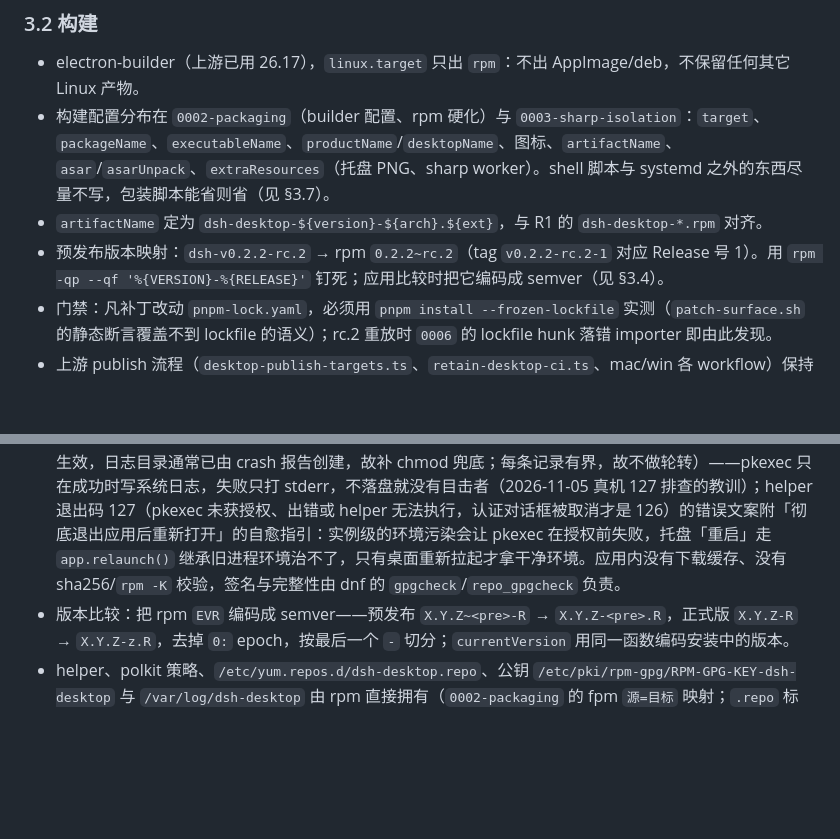
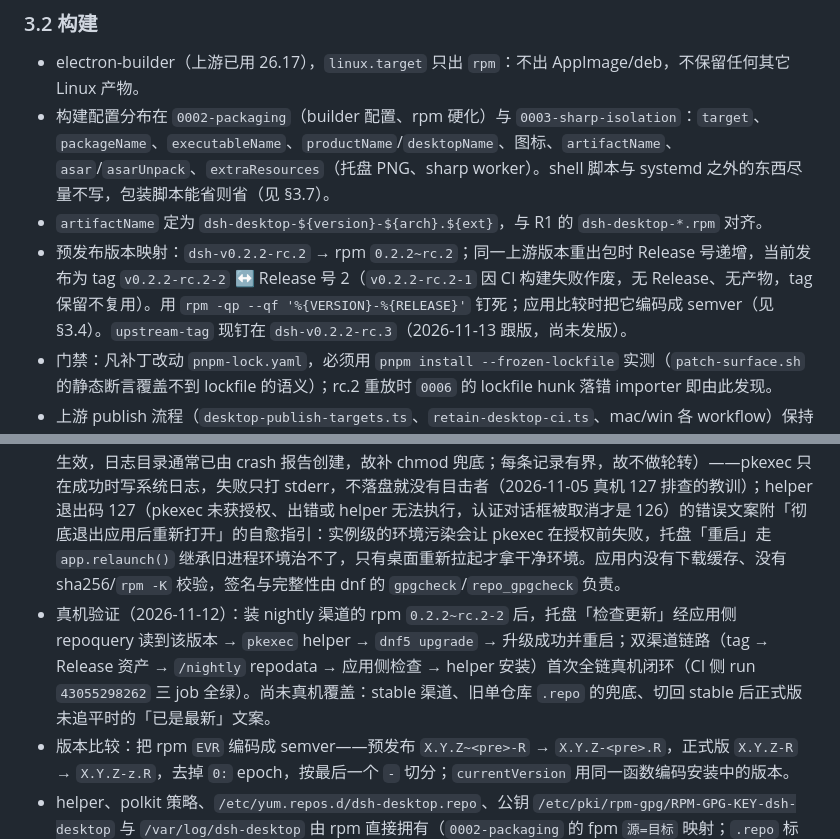
Before and after one commit to ZK-Andy/DSH-Linux-Desktop, a Markdown page: PLAN.md, 2 parts joined by grey strips. GitHub-like rendering; blank space fills up the shorter version.

```diff
--- a/PLAN.md
+++ b/PLAN.md
@@ -40,7 +40,7 @@
 - electron-builder（上游已用 26.17），`linux.target` 只出 `rpm`：不出 AppImage/deb，不保留任何其它 Linux 产物。
 - 构建配置分布在 `0002-packaging`（builder 配置、rpm 硬化）与 `0003-sharp-isolation`：`target`、`packageName`、`executableName`、`productName`/`desktopName`、图标、`artifactName`、`asar`/`asarUnpack`、`extraResources`（托盘 PNG、sharp worker）。shell 脚本与 systemd 之外的东西尽量不写，包装脚本能省则省（见 §3.7）。
 - `artifactName` 定为 `dsh-desktop-${version}-${arch}.${ext}`，与 R1 的 `dsh-desktop-*.rpm` 对齐。
-- 预发布版本映射：`dsh-v0.2.2-rc.2` → rpm `0.2.2~rc.2`（tag `v0.2.2-rc.2-1` 对应 Release 号 1）。用 `rpm -qp --qf '%{VERSION}-%{RELEASE}'` 钉死；应用比较时把它编码成 semver（见 §3.4）。
+- 预发布版本映射：`dsh-v0.2.2-rc.2` → rpm `0.2.2~rc.2`；同一上游版本重出包时 Release 号递增，当前发布为 tag `v0.2.2-rc.2-2` ↔ Release 号 2（`v0.2.2-rc.2-1` 因 CI 构建失败作废，无 Release、无产物，tag 保留不复用）。用 `rpm -qp --qf '%{VERSION}-%{RELEASE}'` 钉死；应用比较时把它编码成 semver（见 §3.4）。`upstream-tag` 现钉在 `dsh-v0.2.2-rc.3`（2026-11-13 跟版，尚未发版）。
 - 门禁：凡补丁改动 `pnpm-lock.yaml`，必须用 `pnpm install --frozen-lockfile` 实测（`patch-surface.sh` 的静态断言覆盖不到 lockfile 的语义）；rc.2 重放时 `0006` 的 lockfile hunk 落错 importer 即由此发现。
 - 上游 publish 流程（`desktop-publish-targets.ts`、`retain-desktop-ci.ts`、mac/win 各 workflow）保持 mac/win 三目标不变；`0001` 只把 publish runner 的 target 校验放宽到接受 `linux-x64`，使类型与 `DesktopAutoUpdateTarget` 一致——这只是允许配置里出现 linux 目标，Linux 不走上游 publish 流程（`desktopPackageWorkflows` 仍只有 mac/win 三项）。
 - GitHub Actions：`ubuntu-24.04` + `apt-get install rpm xz-utils cpio`（本机没有 rpmbuild，CI 是唯一出包处；参考项目同路线），`schedule` 每周一 + `workflow_dispatch`（可填上游 tag，留空则用 `upstream-tag`）。
@@ -68,6 +68,7 @@
 - 检查源：随包安装的 dnf 仓库，一条命令——`dnf5 repoquery --upgrades --queryformat '%{evr}\n' --setopt=dsh-desktop.skip_if_unavailable=0 dsh-desktop`（手动检查加 `--refresh`），并按渠道显式 `--enablerepo` / `--disablerepo`（nightly 默认 disabled，不显式选就看不到预发布）。有输出 = 有更新，空 = 已是最新，非 0 退出 = 原样展示错误；不解析人类可读输出。
 - 检查时机：启动后延迟一次 + 托盘「检查更新」+ 设置页；不静默下载。
 - 流程：检查 → 提示 → `pkexec /usr/libexec/dsh-update-helper [--channel=nightly|stable]`（只有一个可选参数，无参 = nightly，应用保持运行；spawn 只给 pkexec 设 `LC_ALL=C`——pkexec 会把 helper 的环境重置为最小安全集（man pkexec SECURITY NOTES），helper 不继承我们的 env，真正要守的是 pkexec 自己的 polkit 连接：GDBus 读 `DBUS_SYSTEM_BUS_ADDRESS`，实例级环境污染曾由此致授权前失败（#19），系统总线固定走默认 socket。真机验证：`env -i LC_ALL=C` 下全链成功，PATH/HOME/会话变量都不需要。硬耦合：不设 `DBUS_SESSION_BUS_ADDRESS`，pkexec 接触不到会话总线与认证代理，当前 `allow_any` 下无碍；策略一旦改回需要认证的形态，安装会直接失败而非弹窗，改策略前先放宽 env）→ helper 只执行一条 `dnf5 upgrade -y --refresh <所选渠道的 repo 参数> dsh-desktop`，显式启用所选渠道、禁用另一渠道；仓库文件里是 `skip_if_unavailable=1`，helper 不覆盖该开关，仓库不可达的可见性由应用侧检查负责（它显式关掉此项以便报错）；非法参数退 64，非 root 退 77，公钥导入失败退 70；dnf 语义不降级 → 成功后停 Host、`app.relaunch()` 并退出；失败则保持应用运行并显示错误，不自动重启（Linux 全程不取 Host 任务锁），同时把失败详情（候选与当前版本、退出码、helper 输出末 10 行）追加写入应用日志目录的 `update-failures.log`（文件 0600，目录每次失败时 chmod 0700——`mkdirSync` 的 mode 只在新建时生效，日志目录通常已由 crash 报告创建，故补 chmod 兜底；每条记录有界，故不做轮转）——pkexec 只在成功时写系统日志，失败只打 stderr，不落盘就没有目击者（2026-11-05 真机 127 排查的教训）；helper 退出码 127（pkexec 未获授权、出错或 helper 无法执行，认证对话框被取消才是 126）的错误文案附「彻底退出应用后重新打开」的自愈指引：实例级的环境污染会让 pkexec 在授权前失败，托盘「重启」走 `app.relaunch()` 继承旧进程环境治不了，只有桌面重新拉起才拿干净环境。应用内没有下载缓存、没有 sha256/`rpm -K` 校验，签名与完整性由 dnf 的 `gpgcheck`/`repo_gpgcheck` 负责。
+- 真机验证（2026-11-12）：装 nightly 渠道的 rpm `0.2.2~rc.2-2` 后，托盘「检查更新」经应用侧 repoquery 读到该版本 → `pkexec` helper → `dnf5 upgrade` → 升级成功并重启；双渠道链路（tag → Release 资产 → `/nightly` repodata → 应用侧检查 → helper 安装）首次全链真机闭环（CI 侧 run `43055298262` 三 job 全绿）。尚未真机覆盖：stable 渠道、旧单仓库 `.repo` 的兜底、切回 stable 后正式版未追平时的「已是最新」文案。
 - 版本比较：把 rpm `EVR` 编码成 semver——预发布 `X.Y.Z~<pre>-R` → `X.Y.Z-<pre>.R`，正式版 `X.Y.Z-R` → `X.Y.Z-z.R`，去掉 `0:` epoch，按最后一个 `-` 切分；`currentVersion` 用同一函数编码安装中的版本。
 - helper、polkit 策略、`/etc/yum.repos.d/dsh-desktop.repo`、公钥 `/etc/pki/rpm-gpg/RPM-GPG-KEY-dsh-desktop` 与 `/var/log/dsh-desktop` 由 rpm 直接拥有（`0002-packaging` 的 fpm `源=目标` 映射；`.repo` 标 `%config(noreplace)`）；`%post` 只做一次幂等 `rpm --import`，`%postun` 在卸载时删掉随包公钥；polkit 对本机用户直接放行（`allow_any=yes`，不依赖 logind 会话或认证代理）；helper 只接受可选 `--channel=nightly|stable`（无参 = nightly，其它参数退 64），日志写 `/var/log/dsh-desktop/update.log`，并记录 pkexec 传入的调用者 uid/pid 便于审计。`.repo` 用 `metadata_expire=1h`、`skip_if_unavailable=1`、`gpgkey=file:///etc/pki/rpm-gpg/RPM-GPG-KEY-dsh-desktop`；迁移期用户改过的旧 `.repo`（`%config(noreplace)`）缺渠道 section 时，helper 与应用侧退回单仓库查询/升级并在日志写明「渠道可能不生效」（见 §10）。
 - electron-updater 的下载/安装路径在补丁里整体替换（不是「禁用后另开一路」），避免两套状态机并存。
```
Also changed, not shown: README.md (+3 -3 lines).
